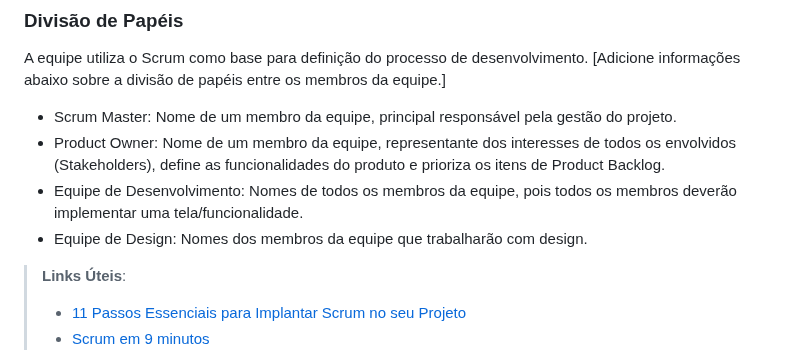
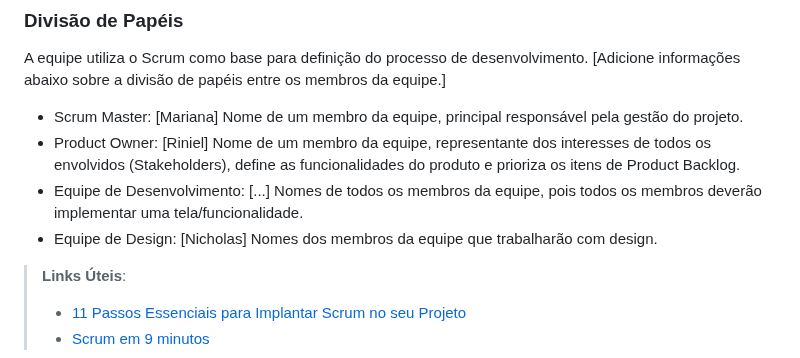
Before and after one commit to ICEI-PUC-Minas-PMV-ADS/ADS-EIXO-1-MARCAE, a Markdown page: documentos/03-Metodologia.md, the part around the change. GitHub-like rendering.

```diff
--- a/documentos/03-Metodologia.md
+++ b/documentos/03-Metodologia.md
@@ -13,10 +13,10 @@ A metodologia ágil escolhida para o desenvolvimento deste projeto foi o SCRUM,
 
 A equipe utiliza o Scrum como base para definição do processo de desenvolvimento.
 [Adicione informações abaixo sobre a divisão de papéis entre os membros da equipe.]
-- Scrum Master: Nome de um membro da equipe, principal responsável pela gestão do projeto.
-- Product Owner: Nome de um membro da equipe, representante dos interesses de todos os envolvidos (Stakeholders), define as funcionalidades do produto e prioriza os itens de Product Backlog.
-- Equipe de Desenvolvimento: Nomes de todos os membros da equipe, pois todos os membros deverão implementar uma tela/funcionalidade.
-- Equipe de Design: Nomes dos membros da equipe que trabalharão com design.
+- Scrum Master: [Mariana] Nome de um membro da equipe, principal responsável pela gestão do projeto.
+- Product Owner: [Riniel] Nome de um membro da equipe, representante dos interesses de todos os envolvidos (Stakeholders), define as funcionalidades do produto e prioriza os itens de Product Backlog.
+- Equipe de Desenvolvimento: [...] Nomes de todos os membros da equipe, pois todos os membros deverão implementar uma tela/funcionalidade.
+- Equipe de Design: [Nicholas] Nomes dos membros da equipe que trabalharão com design.
 
 > **Links Úteis**:
 > - [11 Passos Essenciais para Implantar Scrum no seu
```
